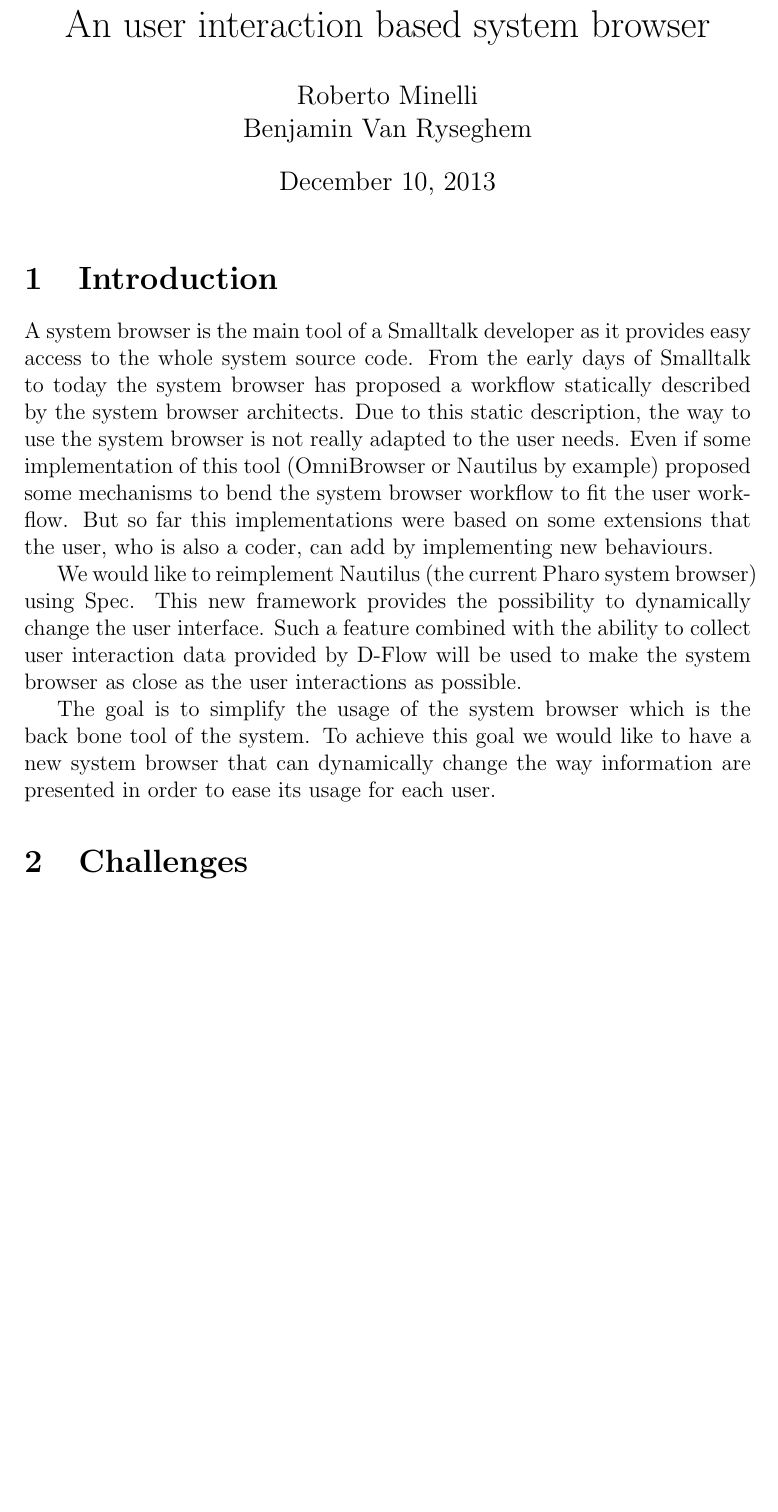
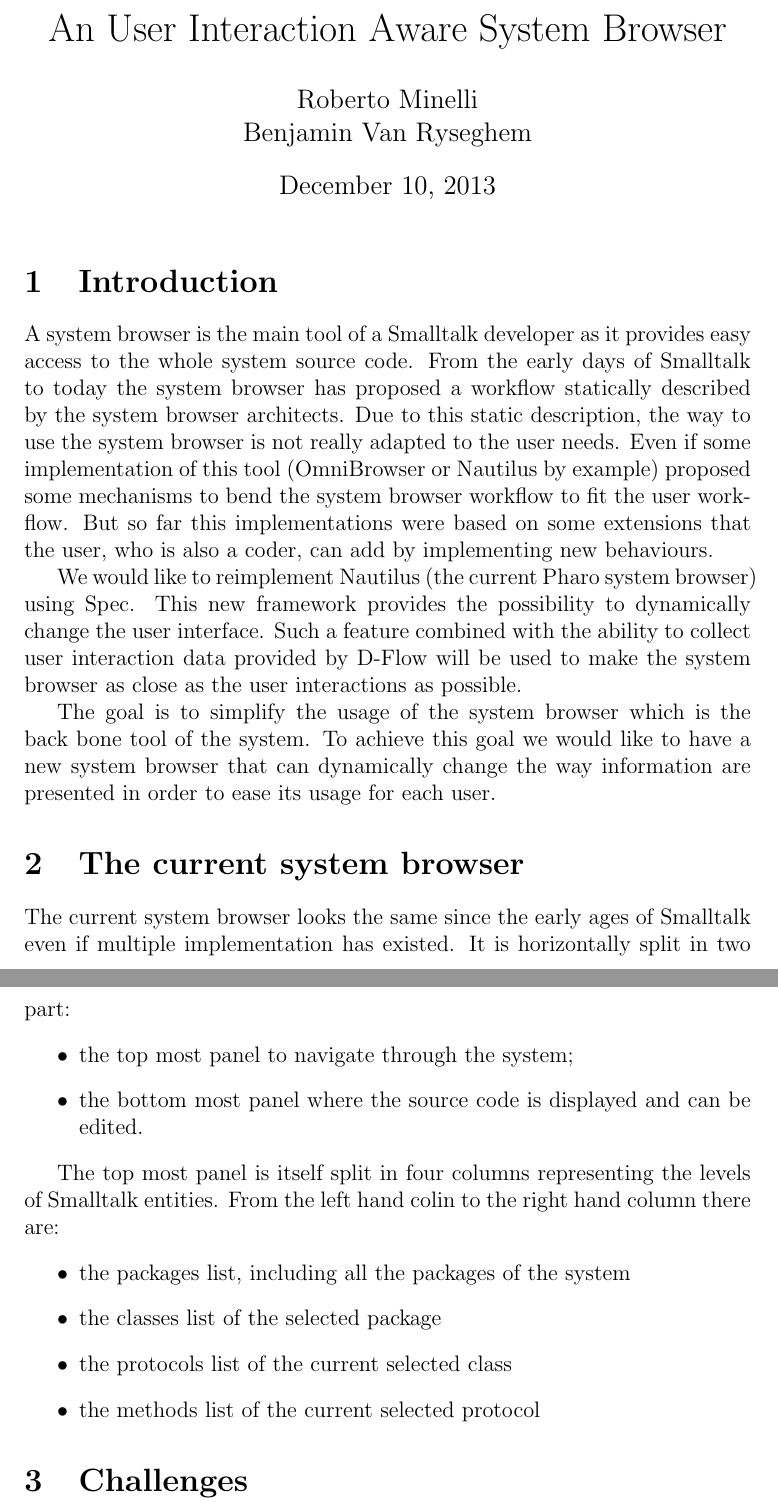
Before and after one commit to BenjaminVanRyseghem/NautilusSpec, a LaTeX document (proposal.tex): part of page 1 of 2 before the commit and two parts of pages 1 and 2 of 2 after it, the two joined at a grey line, cut at the place of the change, the shorter picture padded with empty space. Compiled offline with pdfLaTeX.

Commit message:
new section about the current system

```diff
--- a/proposal.tex
+++ b/proposal.tex
@@ -1,7 +1,7 @@
 \documentclass[12pt]{article}
 \begin{document}
 
-\title{An user interaction based system browser}
+\title{An User Interaction Aware System Browser}
 \author{Roberto Minelli\\Benjamin Van Ryseghem}
 %\date{}
 \maketitle
@@ -22,6 +22,26 @@ as close as the user interactions as possible.
 The goal is to simplify the usage of the system browser which is the back bone tool of the system.
 To achieve this goal we would like to have a new system browser that can dynamically change the way information are presented in order to ease its usage for each user.
 
+
+\section{The current system browser}
+
+The current system browser looks the same since the early ages of Smalltalk even if multiple implementation has existed.
+It is horizontally split in two part:
+\begin{itemize}
+	\item the top most panel to navigate through the system;
+	\item the bottom most panel where the source code is displayed and can be edited.
+\end{itemize}
+
+The top most panel is itself split in four columns representing the levels of Smalltalk entities.
+From the left hand colin to the right hand column there are:
+\begin{itemize}
+	\item the packages list, including all the packages of the system
+	\item the classes list of the selected package
+	\item the protocols list of the current selected class
+	\item the methods list of the current selected protocol
+\end{itemize}
+
+
 \section{Challenges}
 
 Several challenges need to be faced in order to reach our goals.
```
Also changed, not shown: proposal.tex (2 more changed lines).
